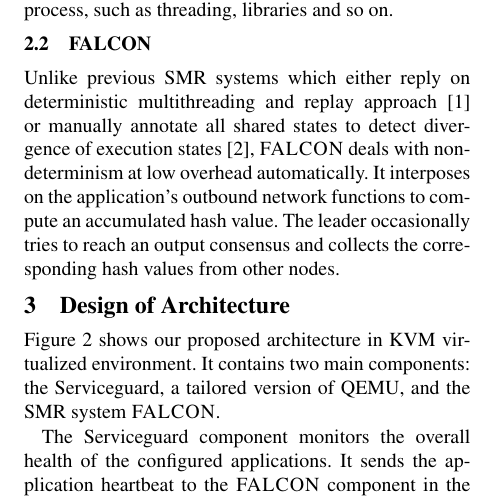
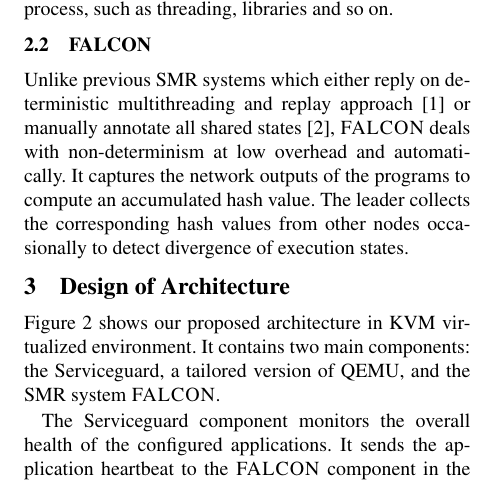
Before and after one commit to yining0417/CloudCom, a LaTeX paper (paper.tex, which reads background.tex): part of one column of page 2 of 2, cut so that both start at the same text. Compiled offline with pdfLaTeX; a LaTeX package or settings file that is missing is left out.

Commit message:
Update background.tex

```diff
--- a/background.tex
+++ b/background.tex
@@ -32,8 +32,8 @@
 
 \subsection{FALCON} \label{sec:falcon}
 Unlike previous \smr systems which either reply on deterministic multithreading and replay
-approach~\cite{rex:eurosys14} or manually annotate all shared states to detect divergence of
-execution states~\cite{eve:osdi12}, \smrsystem deals with non-determinism at low overhead
-automatically. It interposes on the application's outbound network functions to compute an
-accumulated hash value. The leader occasionally tries to reach an output consensus and
-collects the corresponding hash values from other nodes.
+approach~\cite{rex:eurosys14} or manually annotate all shared states~\cite{eve:osdi12},
+\smrsystem deals with non-determinism at low overhead and automatically. It captures the
+network outputs of the programs to compute an accumulated hash value. The leader collects
+the corresponding hash values from other nodes occasionally to detect divergence of execution
+states.
```
